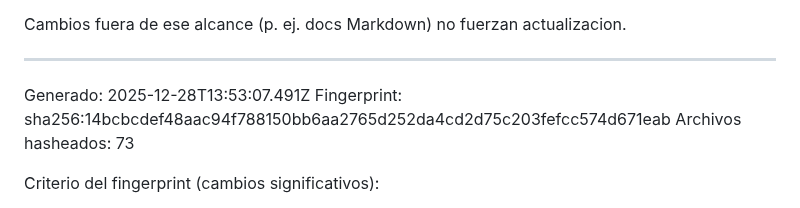
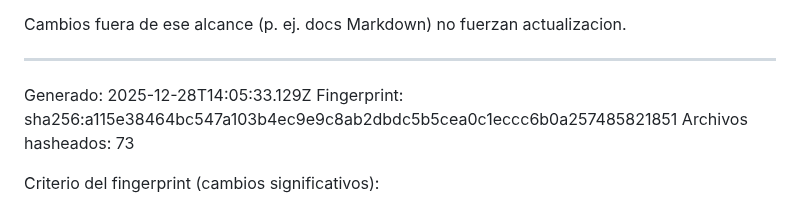
Before and after one commit to Dtcsrni/Mahitek_3D_Lab_MX, a Markdown page: ANALISIS_SISTEMA.md, the part around the change. Drawn GitHub-style.

Commit message:
fix: actualizar timestamp y fingerprint en ANALISIS_SISTEMA.md

```diff
--- a/ANALISIS_SISTEMA.md
+++ b/ANALISIS_SISTEMA.md
@@ -28,8 +28,8 @@ Cambios fuera de ese alcance (p. ej. docs Markdown) no fuerzan actualizacion.
 ---
 <!-- AUTO-GENERATED:START -->
 
-Generado: 2025-12-28T13:53:07.491Z
-Fingerprint: sha256:14bcbcdef48aac94f788150bb6aa2765d252da4cd2d75c203fefcc574d671eab
+Generado: 2025-12-28T14:05:33.129Z
+Fingerprint: sha256:a115e38464bc547a103b4ec9e9c8ab2dbdc5b5cea0c1eccc6b0a257485821851
 Archivos hasheados: 73
 
 Criterio del fingerprint (cambios significativos):
```
